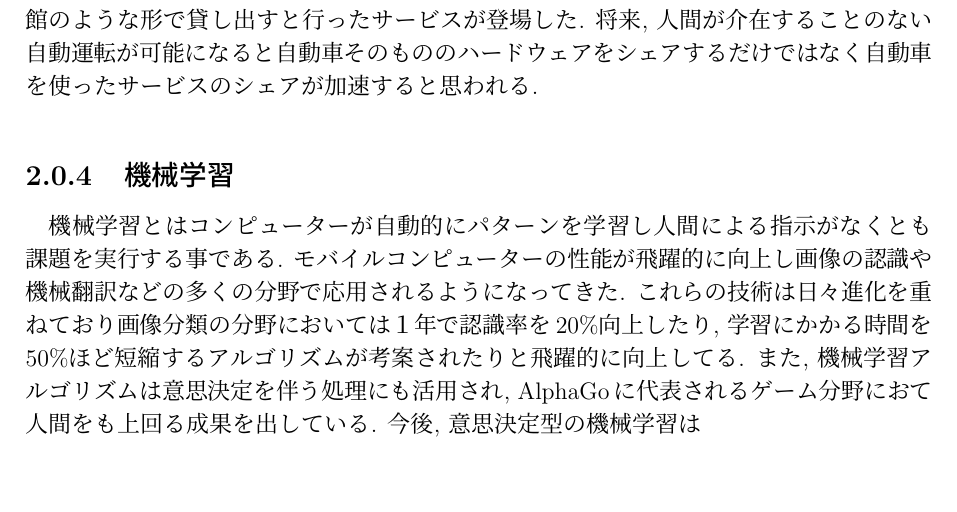
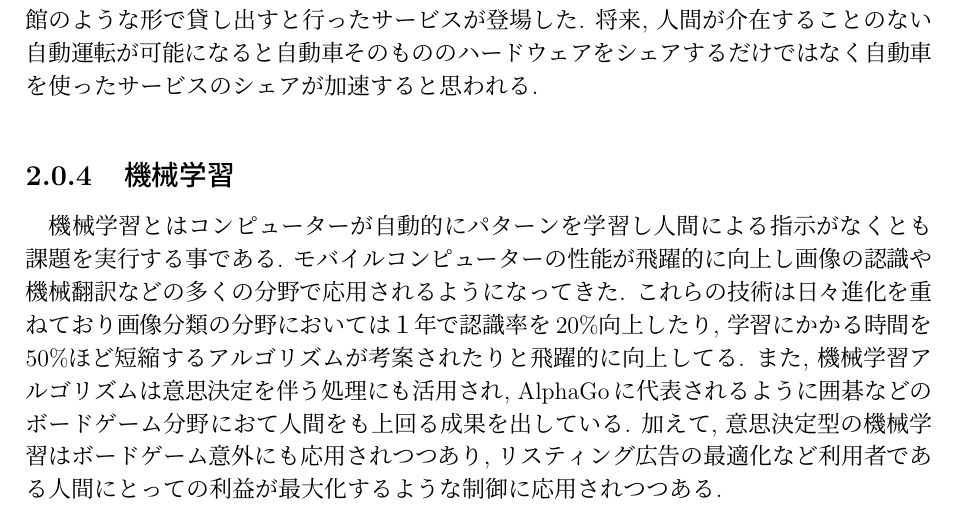
Before and after one commit to shotastage/thesis, a LaTeX thesis (thesis.tex, which reads src/2_background.tex): part of page 10 of 19, cut so that both start at the same text, the shorter picture padded with empty space. Compiled offline with pLaTeX and dvipdfmx.

```diff
--- a/src/2_background.tex
+++ b/src/2_background.tex
@@ -38,8 +38,9 @@
 機械学習とはコンピューターが自動的にパターンを学習し人間による指示がなくとも課題を実行する事である.
 モバイルコンピューターの性能が飛躍的に向上し画像の認識や機械翻訳などの多くの分野で応用されるようになってきた.
 これらの技術は日々進化を重ねており画像分類の分野においては１年で認識率を20\%向上したり, 学習にかかる時間を50\%ほど短縮するアルゴリズムが考案されたりと飛躍的に向上してる.
-また, 機械学習アルゴリズムは意思決定を伴う処理にも活用され, AlphaGoに代表されるゲーム分野におて人間をも上回る成果を出している.
-今後, 意思決定型の機械学習は
+また, 機械学習アルゴリズムは意思決定を伴う処理にも活用され, AlphaGoに代表されるように囲碁などのボードゲーム分野におて人間をも上回る成果を出している.
+加えて, 意思決定型の機械学習はボードゲーム意外にも応用されつつあり, リスティング広告の最適化など利用者である人間にとっての利益が最大化するような制御に応用されつつある.
+
 
 %%% Local Variables:
 %%% mode: japanese-latex
```
Also changed, not shown: Makefile, karitoji_NECO_shotan_thesis.pdf (added), thesis.pdf (deleted).
